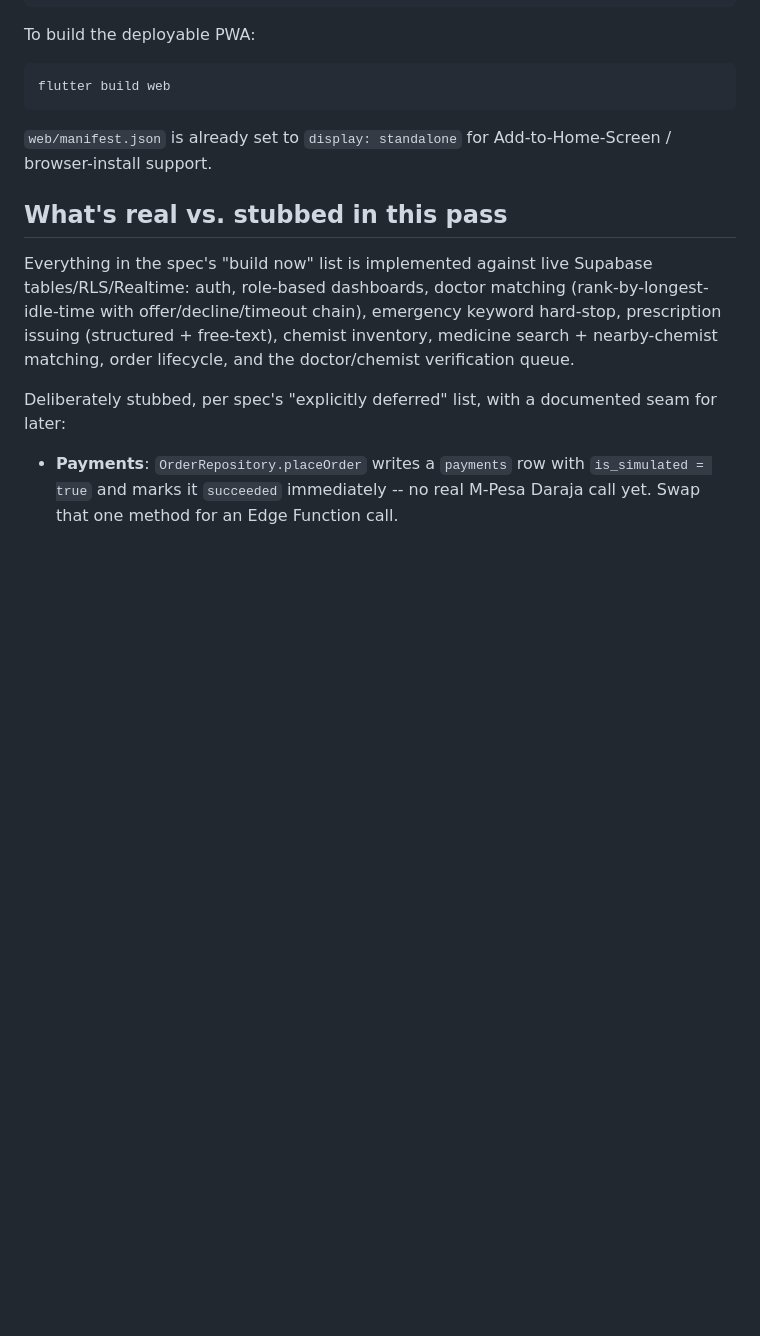
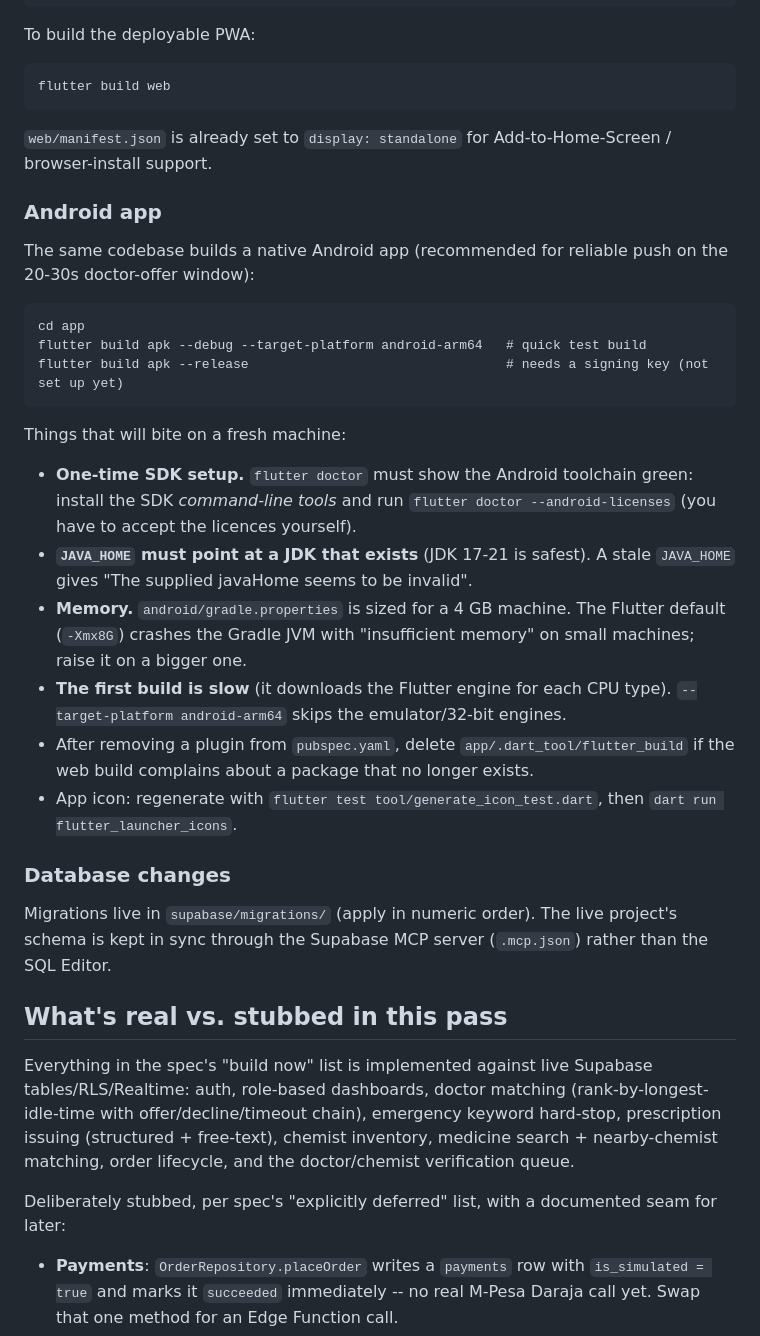
Before and after one commit to ule-msee-flani/godoctor, a Markdown page: README.md, the part around the change. Rendered like a GitHub page; blank space fills up the shorter version.

Commit message:
README: Android build notes and how DB migrations are applied
Co-Authored-By: Claude Sonnet 5 <noreply@anthropic.com>

````diff
--- a/README.md
+++ b/README.md
@@ -58,6 +58,41 @@ flutter build web
 `web/manifest.json` is already set to `display: standalone` for
 Add-to-Home-Screen / browser-install support.
 
+### Android app
+
+The same codebase builds a native Android app (recommended for reliable push
+on the 20-30s doctor-offer window):
+
+```
+cd app
+flutter build apk --debug --target-platform android-arm64   # quick test build
+flutter build apk --release                                 # needs a signing key (not set up yet)
+```
+
+Things that will bite on a fresh machine:
+
+- **One-time SDK setup.** `flutter doctor` must show the Android toolchain
+  green: install the SDK *command-line tools* and run
+  `flutter doctor --android-licenses` (you have to accept the licences
+  yourself).
+- **`JAVA_HOME` must point at a JDK that exists** (JDK 17-21 is safest). A
+  stale `JAVA_HOME` gives "The supplied javaHome seems to be invalid".
+- **Memory.** `android/gradle.properties` is sized for a 4 GB machine. The
+  Flutter default (`-Xmx8G`) crashes the Gradle JVM with "insufficient
+  memory" on small machines; raise it on a bigger one.
+- **The first build is slow** (it downloads the Flutter engine for each CPU
+  type). `--target-platform android-arm64` skips the emulator/32-bit engines.
+- After removing a plugin from `pubspec.yaml`, delete `app/.dart_tool/flutter_build`
+  if the web build complains about a package that no longer exists.
+- App icon: regenerate with `flutter test tool/generate_icon_test.dart`, then
+  `dart run flutter_launcher_icons`.
+
+### Database changes
+
+Migrations live in `supabase/migrations/` (apply in numeric order). The live
+project's schema is kept in sync through the Supabase MCP server
+(`.mcp.json`) rather than the SQL Editor.
+
 ## What's real vs. stubbed in this pass
 
 Everything in the spec's "build now" list is implemented against live
````
